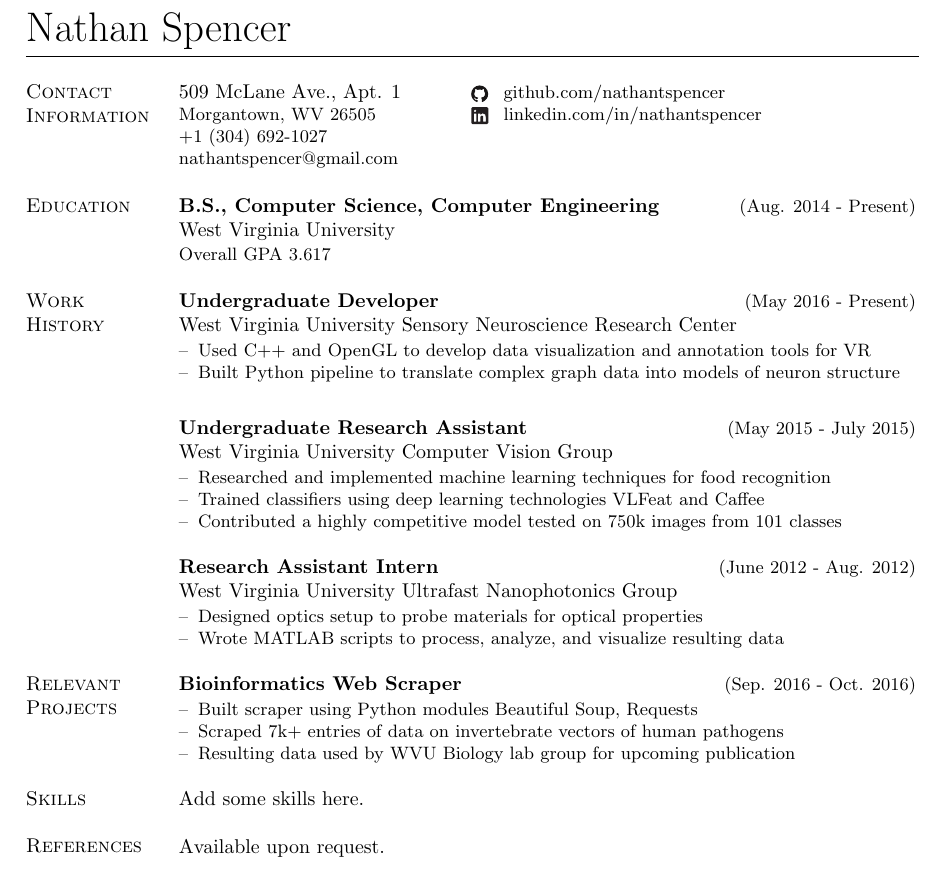
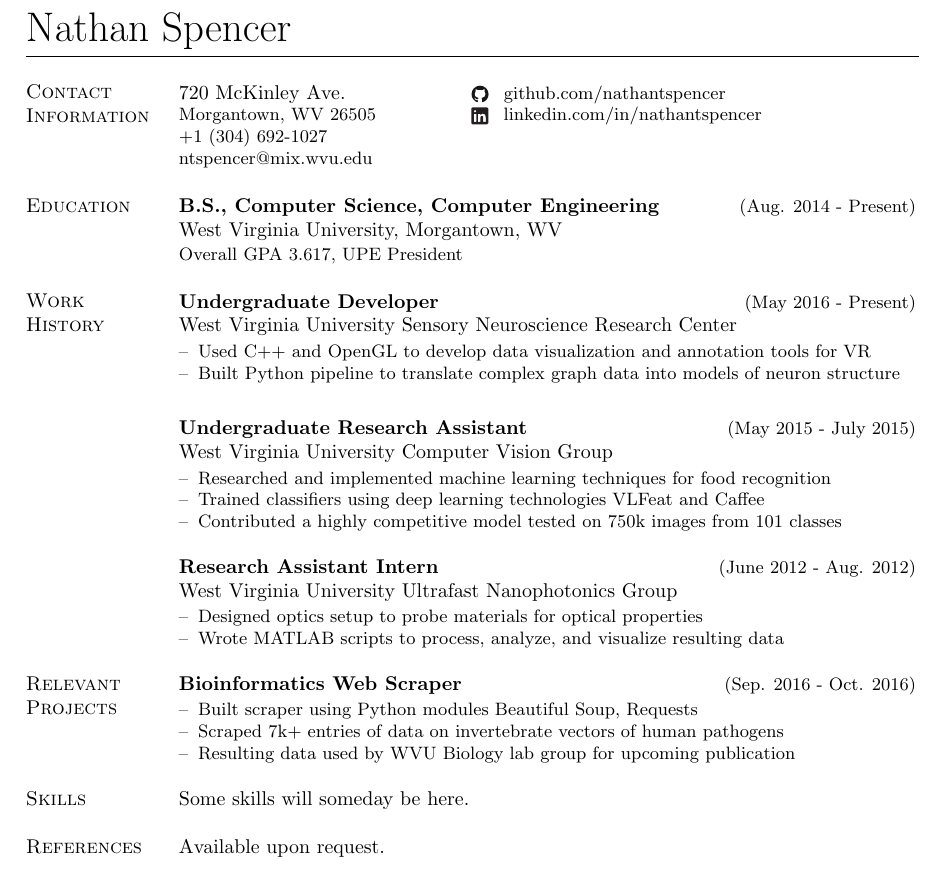
Before and after one commit to nathantspencer/resume_cv, a LaTeX CV (resume.tex): part of the page, cut so that both start at the same text. The pictures show the PDF file resume.pdf that the author committed with the source.

Commit message:
updated contact info

```diff
--- a/resume.tex
+++ b/resume.tex
@@ -22,9 +29,9 @@
 
     % contact information section
     \enspace\textsc{Contact}\newline\textsc{Information} &
-    \enspace 509 McLane Ave., Apt. 1
+    \enspace 720 McKinley Ave.
       % github contact
-      \hspace{1cm}
+      \hspace{1.91cm}
       \small\raisebox{-0.06cm}{\includegraphics[height=0.3cm]{github.pdf}}
       \, github.com/nathantspencer
     \newline Morgantown, WV 26505
@@ -34,14 +41,14 @@
       \, linkedin.com/in/nathantspencer
       \hspace{-1.462cm}
     \newline +1 (304) 692-1027
-    \newline nathantspencer@gmail.com \\
+    \newline ntspencer@mix.wvu.edu \\
 
     % education section
     \enspace\textsc{Education} &
     \enspace\textbf{B.S., Computer Science, Computer Engineering}
     \hfill\small(Aug. 2014 - Present)\normalsize
-    \newline West Virginia University\small
-    \newline Overall GPA 3.617
+    \newline West Virginia University, Morgantown, WV \small
+    \newline Overall GPA 3.617, UPE President
     \normalsize \\
 
     % experience section
@@ -93,12 +100,12 @@
         \item[--]Built scraper using Python modules Beautiful Soup, Requests
         \item[--]Scraped 7k+ entries of data on invertebrate vectors of human pathogens
         \item[--]Resulting data used by WVU Biology lab group for upcoming publication
-        \end{itemize}\\
+        \end{itemize} \\
     \normalsize
 
     % skills section
     \textsc{Skills} &
-    Add some skills here. \\
+    Some skills will someday be here. \\
 
     % references section
     \enspace\textsc{References} &
```
Also changed, not shown: resume.pdf, resume.tex (7 more changed lines).
